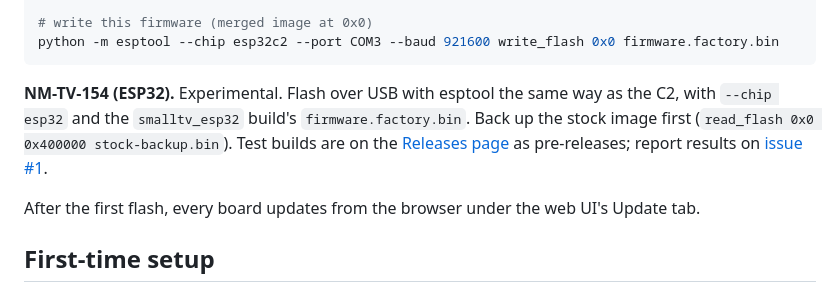
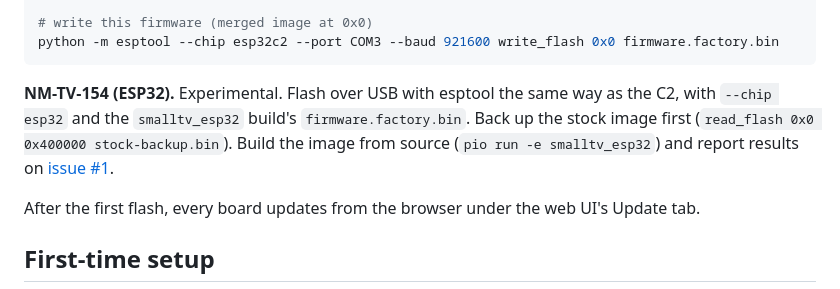
Before and after one commit to itsfuad/DeskMate, a Markdown page: README.md, the part around the change. GitHub-like rendering.

Commit message:
Docs: NM-TV-154 test images are built from source, not published
giovi321

````diff
--- a/README.md
+++ b/README.md
@@ -75,7 +75,7 @@ python -m esptool --chip esp32c2 --port COM3 read_flash 0x0 0x400000 stock-backu
 python -m esptool --chip esp32c2 --port COM3 --baud 921600 write_flash 0x0 firmware.factory.bin
 ```
 
-**NM-TV-154 (ESP32).** Experimental. Flash over USB with esptool the same way as the C2, with `--chip esp32` and the `smalltv_esp32` build's `firmware.factory.bin`. Back up the stock image first (`read_flash 0x0 0x400000 stock-backup.bin`). Test builds are on the [Releases page](../../releases) as pre-releases; report results on [issue #1](https://github.com/giovi321/smalltv-mod/issues/1).
+**NM-TV-154 (ESP32).** Experimental. Flash over USB with esptool the same way as the C2, with `--chip esp32` and the `smalltv_esp32` build's `firmware.factory.bin`. Back up the stock image first (`read_flash 0x0 0x400000 stock-backup.bin`). Build the image from source (`pio run -e smalltv_esp32`) and report results on [issue #1](https://github.com/giovi321/smalltv-mod/issues/1).
 
 After the first flash, every board updates from the browser under the web UI's Update tab.
 
````
Also changed, not shown: 1 other file.
